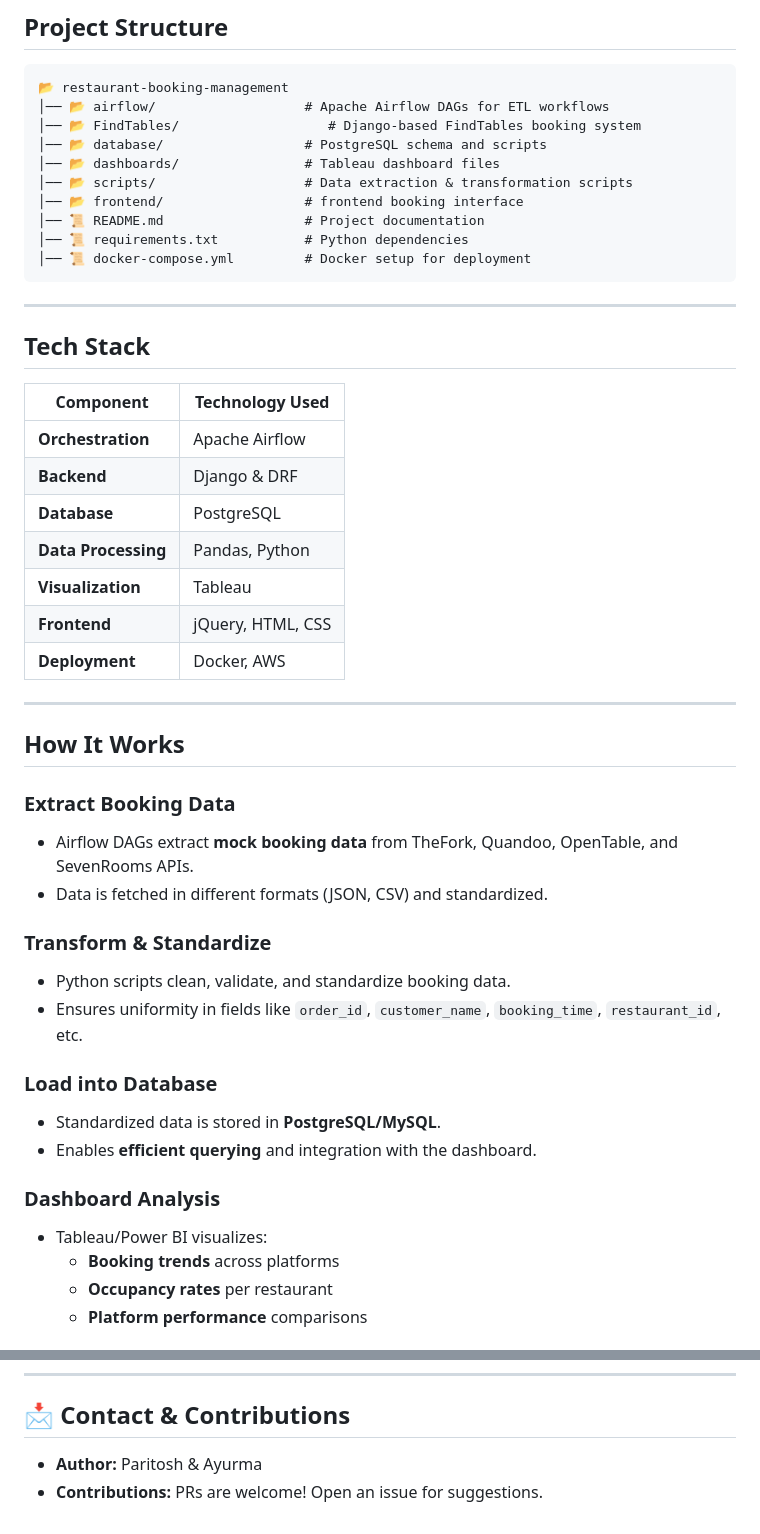
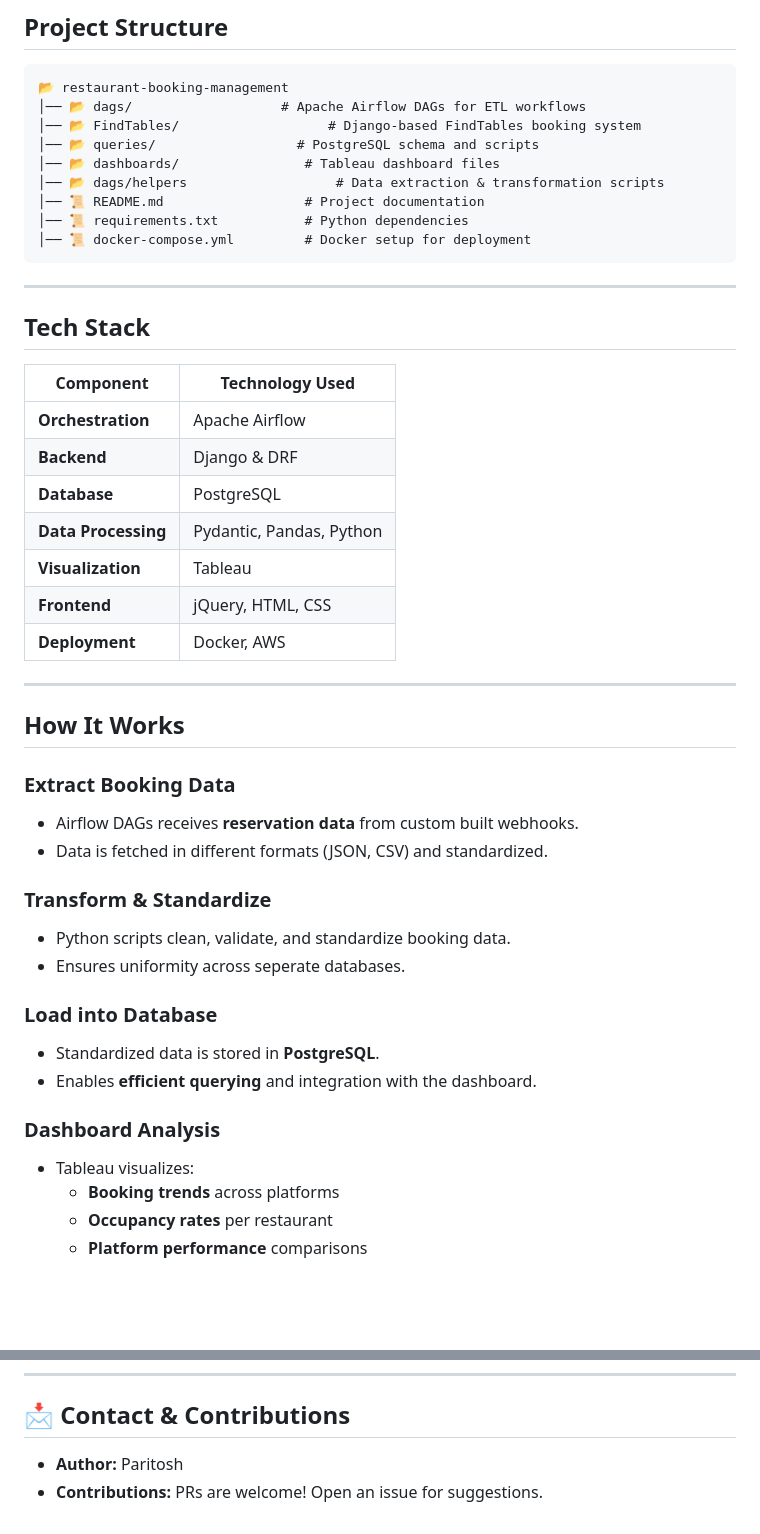
Before and after one commit to psgpyc/Simulated-Restaurant-Booking-System-with-Real-Time-ETL-Pipeline-Using-Django-Webhooks-Airflow-Po, a Markdown page: README.md, 2 parts joined by grey strips. GitHub-like rendering; blank space fills up the shorter version.

````diff
--- a/README.md
+++ b/README.md
@@ -24,12 +24,11 @@ Additionally, this project includes **FindTables**, a **Django-based restaurant
 
 ```
 📂 restaurant-booking-management
-│── 📂 airflow/                   # Apache Airflow DAGs for ETL workflows
+│── 📂 dags/                   # Apache Airflow DAGs for ETL workflows
 │── 📂 FindTables/                   # Django-based FindTables booking system
-│── 📂 database/                  # PostgreSQL schema and scripts
+│── 📂 queries/                  # PostgreSQL schema and scripts
 │── 📂 dashboards/                # Tableau dashboard files
-│── 📂 scripts/                   # Data extraction & transformation scripts
-│── 📂 frontend/                  # frontend booking interface
+│── 📂 dags/helpers                   # Data extraction & transformation scripts
 │── 📜 README.md                  # Project documentation
 │── 📜 requirements.txt           # Python dependencies
 │── 📜 docker-compose.yml         # Docker setup for deployment
@@ -44,7 +43,7 @@ Additionally, this project includes **FindTables**, a **Django-based restaurant
 | **Orchestration**  | Apache Airflow  |
 | **Backend**        | Django & DRF |
 | **Database**       | PostgreSQL|
-| **Data Processing** | Pandas, Python |
+| **Data Processing** | Pydantic, Pandas, Python |
 | **Visualization**  | Tableau |
 | **Frontend**       | jQuery, HTML, CSS |
 | **Deployment**     | Docker, AWS |
@@ -54,19 +53,19 @@ Additionally, this project includes **FindTables**, a **Django-based restaurant
 ## How It Works
 
 ### Extract Booking Data
-- Airflow DAGs extract **mock booking data** from TheFork, Quandoo, OpenTable, and SevenRooms APIs.
+- Airflow DAGs receives **reservation data** from  custom built webhooks.
 - Data is fetched in different formats (JSON, CSV) and standardized.
 
 ### Transform & Standardize
 - Python scripts clean, validate, and standardize booking data.
-- Ensures uniformity in fields like `order_id`, `customer_name`, `booking_time`, `restaurant_id`, etc.
+- Ensures uniformity across seperate databases.
 
 ### Load into Database
-- Standardized data is stored in **PostgreSQL/MySQL**.
+- Standardized data is stored in **PostgreSQL**.
 - Enables **efficient querying** and integration with the dashboard.
 
 ### Dashboard Analysis
-- Tableau/Power BI visualizes:
+- Tableau visualizes:
   - **Booking trends** across platforms
   - **Occupancy rates** per restaurant
   - **Platform performance** comparisons
@@ -85,5 +84,5 @@ This project is licensed under the **MIT License**.
 ---
 
 ## 📩 Contact & Contributions
-- **Author:** Paritosh & Ayurma
+- **Author:** Paritosh
 - **Contributions:** PRs are welcome! Open an issue for suggestions.
````
